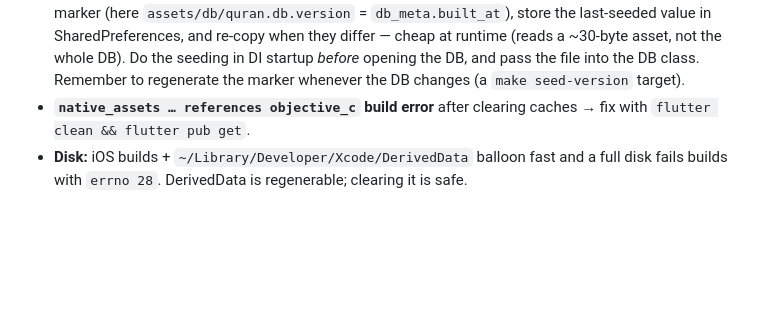
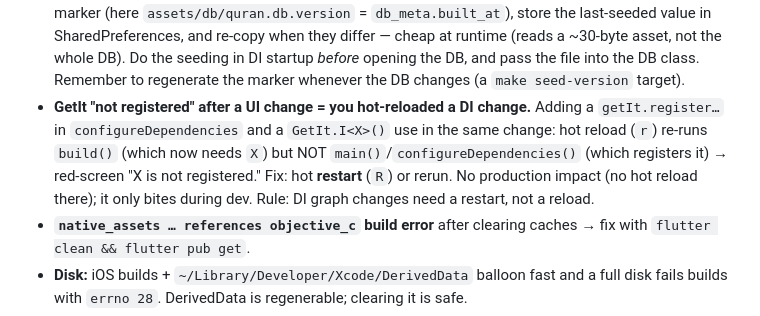
Before and after one commit to mdarif/alquran-app, a Markdown page: LEARNINGS.md, the part around the change. Rendered like a GitHub page; blank space fills up the shorter version.

Commit message:
docs(learnings): GetIt-not-registered = hot-reloaded a DI change; hot restart fixes it

```diff
--- a/LEARNINGS.md
+++ b/LEARNINGS.md
@@ -160,6 +160,13 @@ mangles Arabic. Use `TextAlign.start` with `textDirection: TextDirection.rtl`.
   (reads a ~30-byte asset, not the whole DB). Do the seeding in DI startup
   *before* opening the DB, and pass the file into the DB class. Remember to
   regenerate the marker whenever the DB changes (a `make seed-version` target).
+- **GetIt "not registered" after a UI change = you hot-reloaded a DI change.**
+  Adding a `getIt.register…` in `configureDependencies` and a `GetIt.I<X>()` use
+  in the same change: hot reload (`r`) re-runs `build()` (which now needs `X`) but
+  NOT `main()`/`configureDependencies()` (which registers it) → red-screen "X is
+  not registered." Fix: hot **restart** (`R`) or rerun. No production impact (no
+  hot reload there); it only bites during dev. Rule: DI graph changes need a
+  restart, not a reload.
 - **`native_assets … references objective_c` build error** after clearing caches
   → fix with `flutter clean && flutter pub get`.
 - **Disk:** iOS builds + `~/Library/Developer/Xcode/DerivedData` balloon fast and
```
